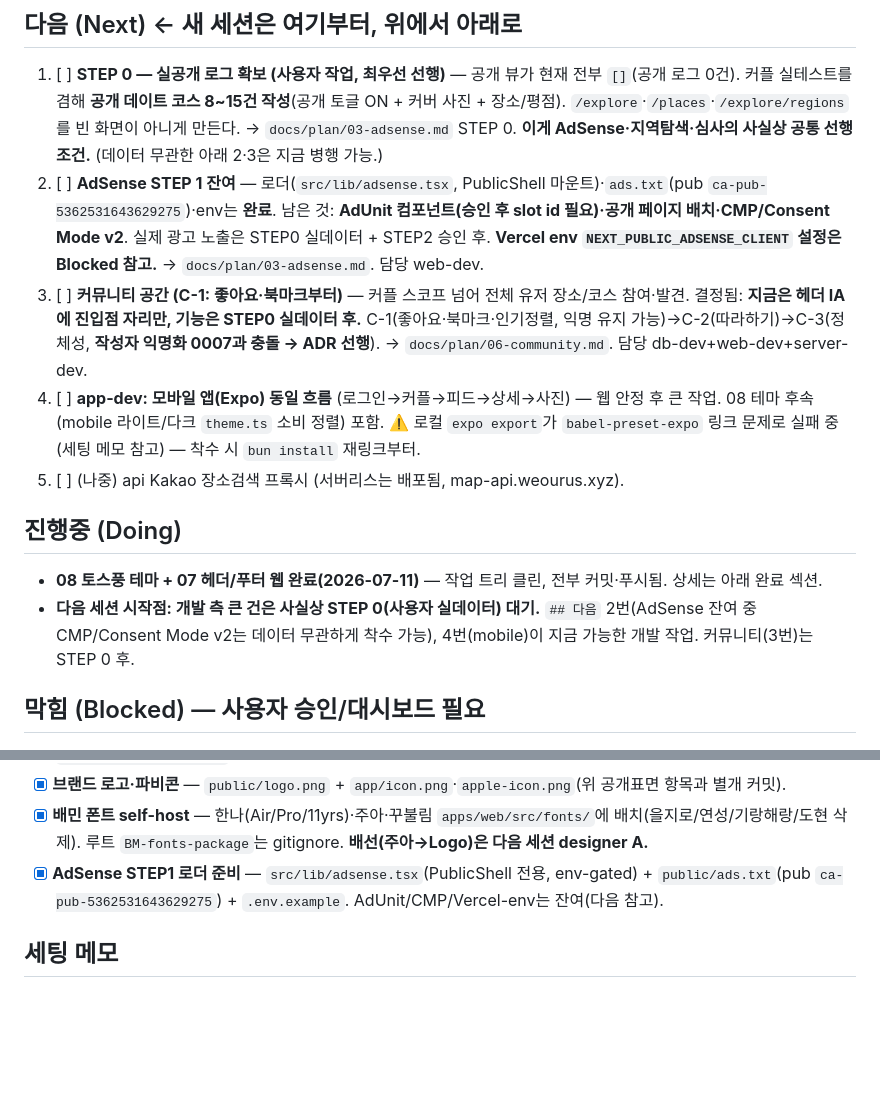
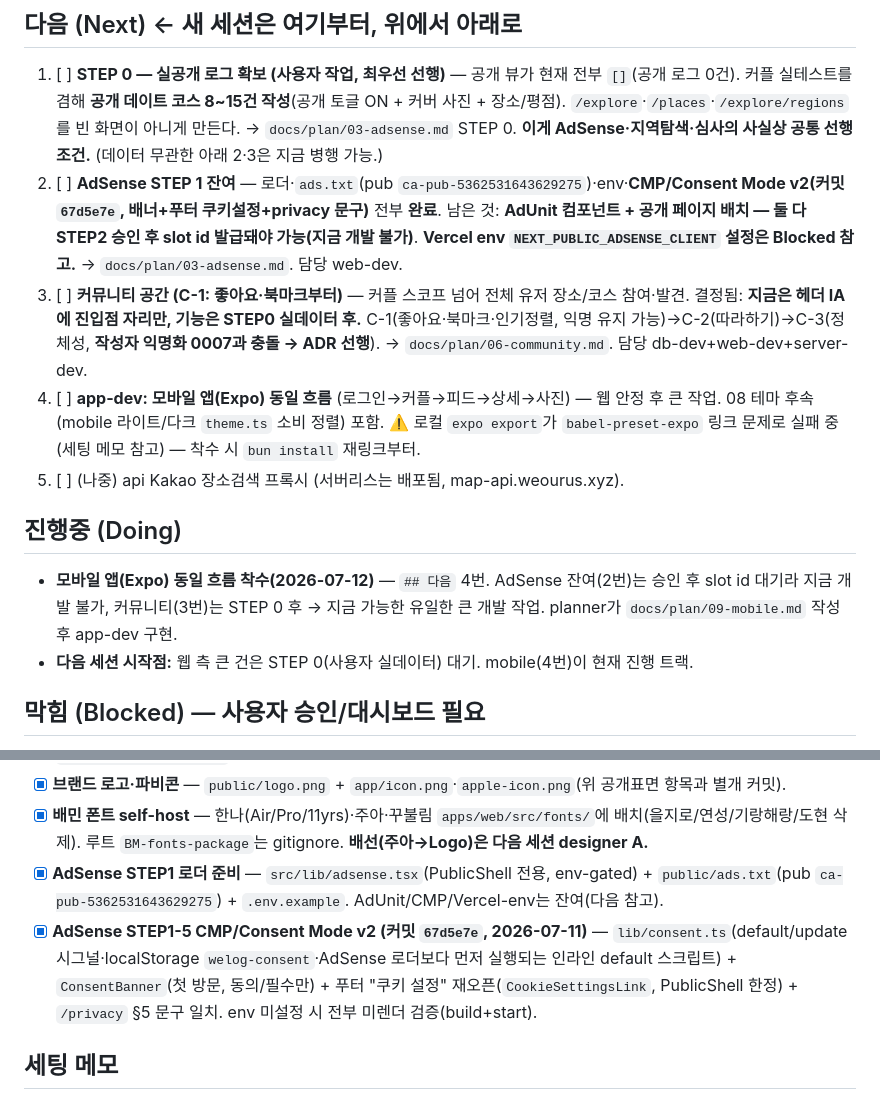
Before and after one commit to JeongHyeon1997/turbo-maps, a Markdown page: docs/PROGRESS.md, 2 parts joined by grey strips. Drawn GitHub-style; blank space fills up the shorter version.

```diff
--- a/docs/PROGRESS.md
+++ b/docs/PROGRESS.md
@@ -6,14 +6,14 @@
 ## 다음 (Next)   ← 새 세션은 여기부터, 위에서 아래로
 1. [ ] **STEP 0 — 실공개 로그 확보 (사용자 작업, 최우선 선행)** — 공개 뷰가 현재 전부 `[]`(공개 로그 0건).
        커플 실테스트를 겸해 **공개 데이트 코스 8~15건 작성**(공개 토글 ON + 커버 사진 + 장소/평점). `/explore`·`/places`·`/explore/regions`를 빈 화면이 아니게 만든다. → `docs/plan/03-adsense.md` STEP 0. **이게 AdSense·지역탐색·심사의 사실상 공통 선행조건.** (데이터 무관한 아래 2·3은 지금 병행 가능.)
-2. [ ] **AdSense STEP 1 잔여** — 로더(`src/lib/adsense.tsx`, PublicShell 마운트)·`ads.txt`(pub `ca-pub-5362531643629275`)·env는 **완료**. 남은 것: **AdUnit 컴포넌트(승인 후 slot id 필요)·공개 페이지 배치·CMP/Consent Mode v2**. 실제 광고 노출은 STEP0 실데이터 + STEP2 승인 후. **Vercel env `NEXT_PUBLIC_ADSENSE_CLIENT` 설정은 Blocked 참고.** → `docs/plan/03-adsense.md`. 담당 web-dev.
+2. [ ] **AdSense STEP 1 잔여** — 로더·`ads.txt`(pub `ca-pub-5362531643629275`)·env·**CMP/Consent Mode v2(커밋 `67d5e7e`, 배너+푸터 쿠키설정+privacy 문구)** 전부 **완료**. 남은 것: **AdUnit 컴포넌트 + 공개 페이지 배치 — 둘 다 STEP2 승인 후 slot id 발급돼야 가능(지금 개발 불가)**. **Vercel env `NEXT_PUBLIC_ADSENSE_CLIENT` 설정은 Blocked 참고.** → `docs/plan/03-adsense.md`. 담당 web-dev.
 3. [ ] **커뮤니티 공간 (C-1: 좋아요·북마크부터)** — 커플 스코프 넘어 전체 유저 장소/코스 참여·발견. 결정됨: **지금은 헤더 IA에 진입점 자리만, 기능은 STEP0 실데이터 후.** C-1(좋아요·북마크·인기정렬, 익명 유지 가능)→C-2(따라하기)→C-3(정체성, **작성자 익명화 0007과 충돌 → ADR 선행**). → `docs/plan/06-community.md`. 담당 db-dev+web-dev+server-dev.
 4. [ ] **app-dev: 모바일 앱(Expo) 동일 흐름** (로그인→커플→피드→상세→사진) — 웹 안정 후 큰 작업. 08 테마 후속(mobile 라이트/다크 `theme.ts` 소비 정렬) 포함. ⚠️ 로컬 `expo export`가 `babel-preset-expo` 링크 문제로 실패 중(세팅 메모 참고) — 착수 시 `bun install` 재링크부터.
 5. [ ] (나중) api Kakao 장소검색 프록시 (서버리스는 배포됨, map-api.weourus.xyz).
 
 ## 진행중 (Doing)
-- **08 토스풍 테마 + 07 헤더/푸터 웹 완료(2026-07-11)** — 작업 트리 클린, 전부 커밋·푸시됨. 상세는 아래 완료 섹션.
-- **다음 세션 시작점: 개발 측 큰 건은 사실상 STEP 0(사용자 실데이터) 대기.** `## 다음` 2번(AdSense 잔여 중 CMP/Consent Mode v2는 데이터 무관하게 착수 가능), 4번(mobile)이 지금 가능한 개발 작업. 커뮤니티(3번)는 STEP 0 후.
+- **모바일 앱(Expo) 동일 흐름 착수(2026-07-12)** — `## 다음` 4번. AdSense 잔여(2번)는 승인 후 slot id 대기라 지금 개발 불가, 커뮤니티(3번)는 STEP 0 후 → 지금 가능한 유일한 큰 개발 작업. planner가 `docs/plan/09-mobile.md` 작성 후 app-dev 구현.
+- **다음 세션 시작점:** 웹 측 큰 건은 STEP 0(사용자 실데이터) 대기. mobile(4번)이 현재 진행 트랙.
 
 ## 막힘 (Blocked) — 사용자 승인/대시보드 필요
 - [ ] **커플 연결 실테스트(두 계정)** — 코드(아바타 포함) 완료. 사용자가 2계정으로 실검증: A 초대코드 생성 → B `/couple/connect` 입력 → 양쪽 헤더 아바타/status=connected/커플 스코프 공유 확인. (※ `## 다음` STEP 0와 겸해서 진행 가능)
@@ -72,6 +72,7 @@
 - [x] **브랜드 로고·파비콘** — `public/logo.png` + `app/icon.png`·`apple-icon.png`(위 공개표면 항목과 별개 커밋).
 - [x] **배민 폰트 self-host** — 한나(Air/Pro/11yrs)·주아·꾸불림 `apps/web/src/fonts/`에 배치(을지로/연성/기랑해랑/도현 삭제). 루트 `BM-fonts-package`는 gitignore. **배선(주아→Logo)은 다음 세션 designer A.**
 - [x] **AdSense STEP1 로더 준비** — `src/lib/adsense.tsx`(PublicShell 전용, env-gated) + `public/ads.txt`(pub `ca-pub-5362531643629275`) + `.env.example`. AdUnit/CMP/Vercel-env는 잔여(다음 참고).
+- [x] **AdSense STEP1-5 CMP/Consent Mode v2 (커밋 `67d5e7e`, 2026-07-11)** — `lib/consent.ts`(default/update 시그널·localStorage `welog-consent`·AdSense 로더보다 먼저 실행되는 인라인 default 스크립트) + `ConsentBanner`(첫 방문, 동의/필수만) + 푸터 "쿠키 설정" 재오픈(`CookieSettingsLink`, PublicShell 한정) + `/privacy` §5 문구 일치. env 미설정 시 전부 미렌더 검증(build+start).
 
 ## 세팅 메모
 - ⚠️ 로컬 mobile `expo export`가 `Cannot find module 'babel-preset-expo'`로 실패(2026-07-11 build-qa 확인) — `.bun` 스토어엔 있으나 node_modules 링크 누락, 코드 회귀 아님. mobile 착수 시 `bun install`로 재링크.
```
Also changed, not shown: other parts of docs/PROGRESS.md (+1 -1 lines), docs/plan/03-adsense.md (+2 -3 lines).
